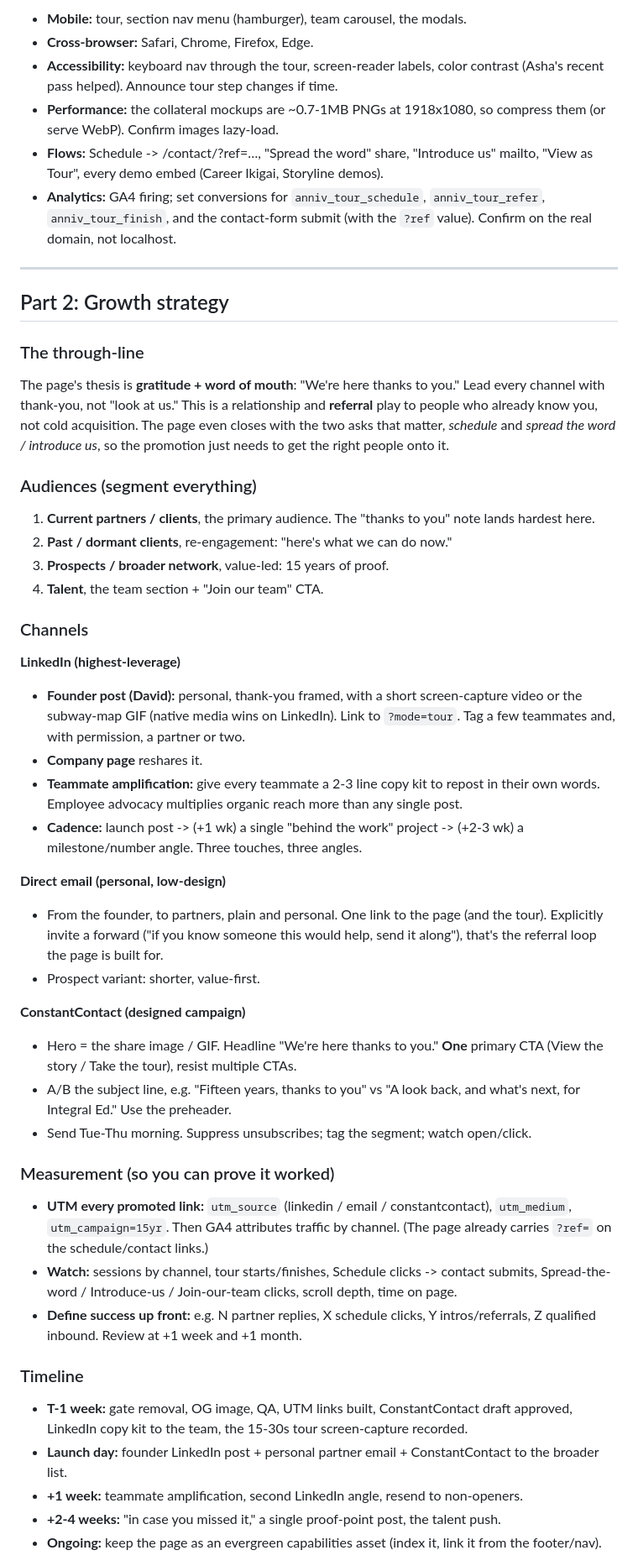
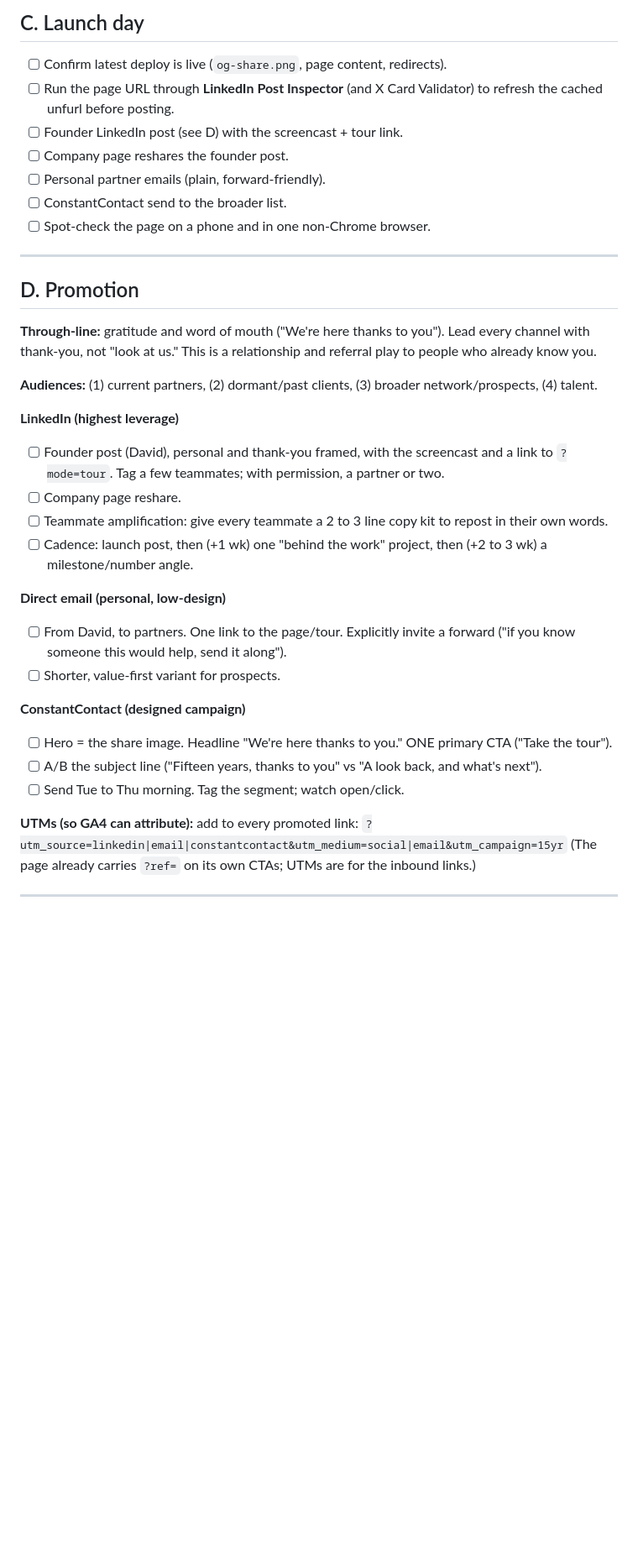
Before and after one commit to IntegralEd/integral-ed-main-site, a Markdown page: src/15th-anniversary/LAUNCH.md, the part around one of its changes. Shown at 84% size. Drawn GitHub-style; blank space fills up the shorter version.

```diff
--- a/src/15th-anniversary/LAUNCH.md
+++ b/src/15th-anniversary/LAUNCH.md
@@ -53,76 +62,43 @@ promotable campaign. Two parts: the **go-live checklist** (technical) and the
 
-- **Mobile:** tour, section nav menu (hamburger), team carousel, the modals.
-- **Cross-browser:** Safari, Chrome, Firefox, Edge.
-- **Accessibility:** keyboard nav through the tour, screen-reader labels, color
-  contrast (Asha's recent pass helped). Announce tour step changes if time.
-- **Performance:** the collateral mockups are ~0.7-1MB PNGs at 1918x1080, so
-  compress them (or serve WebP). Confirm images lazy-load.
-- **Flows:** Schedule -> /contact/?ref=…, "Spread the word" share, "Introduce us"
-  mailto, "View as Tour", every demo embed (Career Ikigai, Storyline demos).
-- **Analytics:** GA4 firing; set conversions for `anniv_tour_schedule`,
-  `anniv_tour_refer`, `anniv_tour_finish`, and the contact-form submit (with the
-  `?ref` value). Confirm on the real domain, not localhost.
+## C. Launch day
+
+- [ ] Confirm latest deploy is live (`og-share.png`, page content, redirects).
+- [ ] Run the page URL through **LinkedIn Post Inspector** (and X Card Validator) to refresh the cached unfurl before posting.
+- [ ] Founder LinkedIn post (see D) with the screencast + tour link.
+- [ ] Company page reshares the founder post.
+- [ ] Personal partner emails (plain, forward-friendly).
+- [ ] ConstantContact send to the broader list.
+- [ ] Spot-check the page on a phone and in one non-Chrome browser.
 
 ---
 
-## Part 2: Growth strategy
+## D. Promotion
 
-### The through-line
-The page's thesis is **gratitude + word of mouth**: "We're here thanks to you."
+**Through-line:** gratitude and word of mouth ("We're here thanks to you").
 Lead every channel with thank-you, not "look at us." This is a relationship and
-**referral** play to people who already know you, not cold acquisition. The page
-even closes with the two asks that matter, *schedule* and *spread the word /
-introduce us*, so the promotion just needs to get the right people onto it.
+referral play to people who already know you.
 
-### Audiences (segment everything)
-1. **Current partners / clients**, the primary audience. The "thanks to you" note lands hardest here.
-2. **Past / dormant clients**, re-engagement: "here's what we can do now."
-3. **Prospects / broader network**, value-led: 15 years of proof.
-4. **Talent**, the team section + "Join our team" CTA.
+**Audiences:** (1) current partners, (2) dormant/past clients, (3) broader
+network/prospects, (4) talent.
 
-### Channels
-
-**LinkedIn (highest-leverage)**
-- **Founder post (David):** personal, thank-you framed, with a short
-  screen-capture video or the subway-map GIF (native media wins on LinkedIn).
-  Link to `?mode=tour`. Tag a few teammates and, with permission, a partner or two.
-- **Company page** reshares it.
-- **Teammate amplification:** give every teammate a 2-3 line copy kit to repost
-  in their own words. Employee advocacy multiplies organic reach more than any
-  single post.
-- **Cadence:** launch post -> (+1 wk) a single "behind the work" project ->
-  (+2-3 wk) a milestone/number angle. Three touches, three angles.
+**LinkedIn (highest leverage)**
+- [ ] Founder post (David), personal and thank-you framed, with the screencast and a link to `?mode=tour`. Tag a few teammates; with permission, a partner or two.
+- [ ] Company page reshare.
+- [ ] Teammate amplification: give every teammate a 2 to 3 line copy kit to repost in their own words.
+- [ ] Cadence: launch post, then (+1 wk) one "behind the work" project, then (+2 to 3 wk) a milestone/number angle.
 
 **Direct email (personal, low-design)**
-- From the founder, to partners, plain and personal. One link to the page (and
-  the tour). Explicitly invite a forward ("if you know someone this would help,
-  send it along"), that's the referral loop the page is built for.
-- Prospect variant: shorter, value-first.
+- [ ] From David, to partners. One link to the page/tour. Explicitly invite a forward ("if you know someone this would help, send it along").
+- [ ] Shorter, value-first variant for prospects.
 
 **ConstantContact (designed campaign)**
-- Hero = the share image / GIF. Headline "We're here thanks to you." **One**
-  primary CTA (View the story / Take the tour), resist multiple CTAs.
-- A/B the subject line, e.g. "Fifteen years, thanks to you" vs "A look back, and
-  what's next, for Integral Ed." Use the preheader.
-- Send Tue-Thu morning. Suppress unsubscribes; tag the segment; watch open/click.
+- [ ] Hero = the share image. Headline "We're here thanks to you." ONE primary CTA ("Take the tour").
+- [ ] A/B the subject line ("Fifteen years, thanks to you" vs "A look back, and what's next").
+- [ ] Send Tue to Thu morning. Tag the segment; watch open/click.
 
-### Measurement (so you can prove it worked)
-- **UTM every promoted link:** `utm_source` (linkedin / email / constantcontact),
-  `utm_medium`, `utm_campaign=15yr`. Then GA4 attributes traffic by channel.
-  (The page already carries `?ref=` on the schedule/contact links.)
-- **Watch:** sessions by channel, tour starts/finishes, Schedule clicks ->
-  contact submits, Spread-the-word / Introduce-us / Join-our-team clicks, scroll
-  depth, time on page.
-- **Define success up front:** e.g. N partner replies, X schedule clicks, Y
-  intros/referrals, Z qualified inbound. Review at +1 week and +1 month.
+**UTMs (so GA4 can attribute):** add to every promoted link:
+`?utm_source=linkedin|email|constantcontact&utm_medium=social|email&utm_campaign=15yr`
+(The page already carries `?ref=` on its own CTAs; UTMs are for the inbound links.)
 
-### Timeline
-- **T-1 week:** gate removal, OG image, QA, UTM links built, ConstantContact draft
-  approved, LinkedIn copy kit to the team, the 15-30s tour screen-capture recorded.
-- **Launch day:** founder LinkedIn post + personal partner email + ConstantContact
-  to the broader list.
-- **+1 week:** teammate amplification, second LinkedIn angle, resend to non-openers.
-- **+2-4 weeks:** "in case you missed it," a single proof-point post, the talent push.
-- **Ongoing:** keep the page as an evergreen capabilities asset (index it, link it
-  from the footer/nav).
+---
 
```
Also changed, not shown: other parts of src/15th-anniversary/LAUNCH.md (+89 -44 lines).
